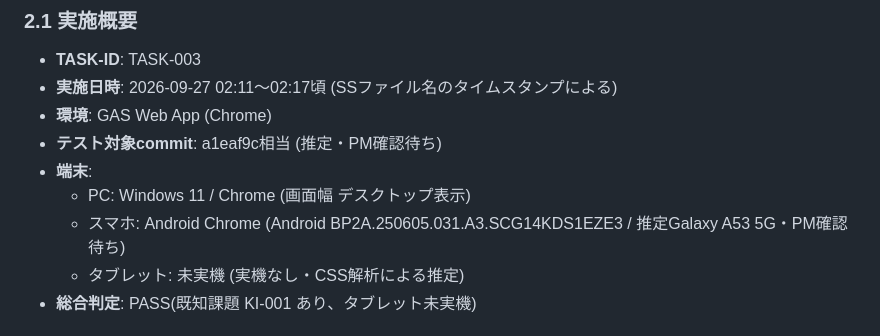
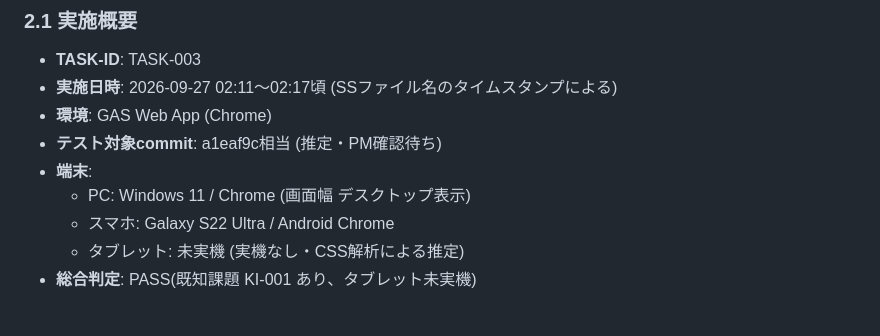
Before and after one commit to somurye/home-ai-assistant, a Markdown page: docs/GAS_TEST_REPORT.md, the part around the change. GitHub-like rendering.

Commit message:
docs(test-report): correct Android device to Galaxy S22 Ultra

```diff
--- a/docs/GAS_TEST_REPORT.md
+++ b/docs/GAS_TEST_REPORT.md
@@ -20,7 +20,7 @@
 * **テスト対象commit**: a1eaf9c相当 (推定・PM確認待ち)
 * **端末**:
   * PC: Windows 11 / Chrome (画面幅 デスクトップ表示)
-  * スマホ: Android Chrome (Android BP2A.250605.031.A3.SCG14KDS1EZE3 / 推定Galaxy A53 5G・PM確認待ち)
+  * スマホ: Galaxy S22 Ultra / Android Chrome
   * タブレット: 未実機 (実機なし・CSS解析による推定)
 * **総合判定**: PASS(既知課題 KI-001 あり、タブレット未実機)
 
```
